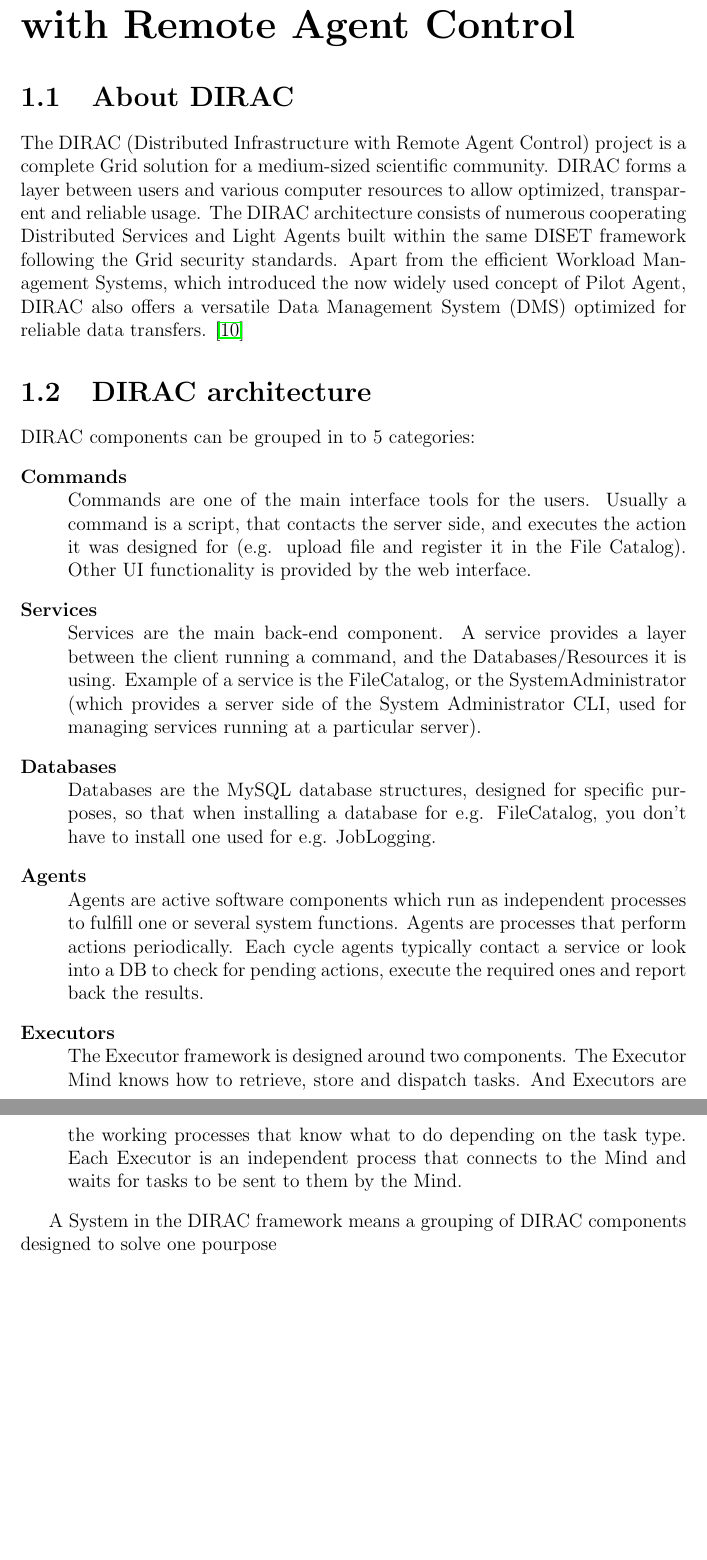
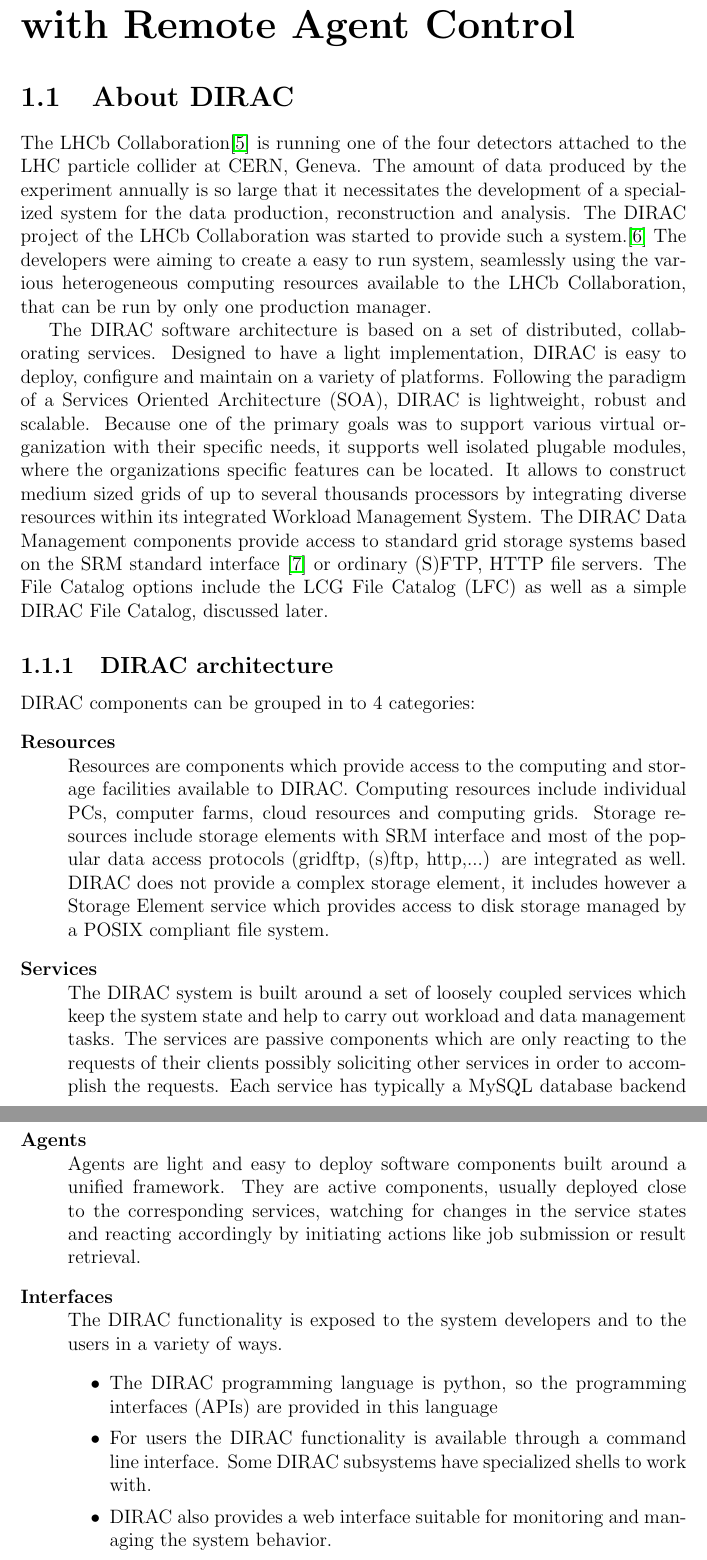
Before and after one commit to piratte/batchelors, a LaTeX thesis (thesis.tex, which reads chap1.tex): two parts of pages 8 and 9 of 17 before the commit and two parts of pages 8 and 9 of 19 after it, joined at a grey line, cut so that both start at the same text, the shorter picture padded with empty space. Compiled offline with pdfLaTeX.

Commit message:
added part of chapter1, updated chapter2

```diff
--- a/chap1.tex
+++ b/chap1.tex
@@ -1,44 +1,62 @@
 \chapter{The Distributed Infrastructure with Remote Agent Control}
 
 \section{About DIRAC}
-The DIRAC (Distributed Infrastructure with Remote Agent Control) project is a complete Grid solution for a
-medium-sized scientific community. DIRAC forms a layer between users and various computer resources
-to allow optimized, transparent and reliable usage. The DIRAC architecture consists of numerous
-cooperating Distributed Services and Light Agents built within the same DISET framework following
-the Grid security standards. Apart from the efficient Workload Management Systems, which introduced
-the now widely used concept of Pilot Agent, DIRAC also offers a versatile Data Management System (DMS)
-optimized for reliable data transfers. \cite{Dir2}
+The LHCb Collaboration\cite{LHCb} is running one of the four detectors attached to the LHC particle
+collider at CERN, Geneva. The amount of data produced by the experiment
+annually is so large that it necessitates the development of a specialized system for the data
+production, reconstruction and analysis. The DIRAC project of the LHCb Collaboration was started to
+provide such a system.\cite{Dir2} The developers were aiming to create a easy to run system, seamlessly using
+the various heterogeneous computing resources available to the LHCb Collaboration, that can be run by only one
+production manager.
 
-\section{DIRAC architecture}
-DIRAC components can be grouped in to 5 categories:
+The DIRAC software architecture is based on a set of distributed, collaborating services. Designed to have a
+light implementation, DIRAC is easy to deploy, configure and maintain on a variety of platforms. Following
+the paradigm of a Services Oriented Architecture (SOA), DIRAC is lightweight, robust and scalable. Because one
+of the primary goals was to support various virtual organization with their specific needs, it supports well
+isolated plugable modules, where the organizations specific features can be located. It allows to construct medium
+sized grids of up to several thousands processors by integrating diverse resources within its integrated Workload
+Management System. The DIRAC Data Management components provide access to standard grid storage systems based
+on the SRM standard interface \cite{SRM} or ordinary (S)FTP, HTTP file servers. The File Catalog options include the
+LCG File Catalog (LFC) as well as a simple DIRAC File Catalog, discussed later.
+
+\subsection{DIRAC architecture}
+DIRAC components can be grouped in to 4 categories:
 \begin{description}
 
-\item[Commands] \hfill \\
-Commands are one of the main interface tools for the users. Usually a command is a script, that contacts the server
-side, and executes the action it was designed for (e.g. upload file and register it in the File Catalog). Other UI
-functionality is provided by the web interface.
+\item[Resources] \hfill \\
+Resources are components which provide access to the computing and storage facilities available to
+DIRAC. Computing resources include individual PCs, computer farms, cloud resources and computing grids. Storage
+resources include storage elements with SRM interface and most of the popular data access protocols (gridftp,
+(s)ftp, http,...) are integrated as well. DIRAC does not provide a complex storage element, it includes however a
+Storage Element service which provides access to disk storage managed by a POSIX compliant file system.
 
 \item[Services] \hfill \\
-Services are the main back-end component. A service provides a layer between the client running a command, and the
-Databases/Resources it is using. Example of a service is the FileCatalog, or the SystemAdministrator (which provides
-a server side of the System Administrator CLI, used for managing services running at a particular server).
-
-\item[Databases] \hfill \\
-Databases are the MySQL database structures, designed for specific purposes, so that when installing a database for
-e.g. FileCatalog, you don't have to install one used for e.g. JobLogging.
+The DIRAC system is built around a set of loosely coupled services which keep the system state and
+help to carry out workload and data management tasks. The services are passive components which
+are only reacting to the requests of their clients possibly soliciting other services in order to
+accomplish the requests. Each service has typically a MySQL database backend to store the state
+information. The services accept incoming connections from various clients. These can be user interfaces,
+agents or running jobs.
 
 \item[Agents] \hfill \\
-Agents are active software components which run as independent processes to fulfill one or several system functions.
-Agents are processes that perform actions periodically. Each cycle agents typically contact a service or look into a
-DB to check for pending actions, execute the required ones and report back the results.
+Agents are light and easy to deploy software components built around a unified framework. They are active
+components, usually deployed close to the corresponding services, watching for changes in the service states and
+reacting accordingly by initiating actions like job submission or result retrieval.
 
-\item[Executors] \hfill \\
-The Executor framework is designed around two components. The Executor Mind knows how to retrieve, store and dispatch
-tasks. And Executors are the working processes that know what to do depending on the task type. Each Executor is an
-independent process that connects to the Mind and waits for tasks to be sent to them by the Mind.
+\item[Interfaces] \hfill \\
+The DIRAC functionality is exposed to the system developers and to the users in a variety of ways.
+	\begin{itemize}
+	\item The DIRAC programming language is python, so the programming interfaces (APIs) are provided in this
+		language
+	\item For users the DIRAC functionality is available through a command line interface. Some DIRAC subsystems
+		have specialized shells to work with.
+	\item DIRAC also provides a web interface suitable for monitoring and managing the system behavior.
+	\end{itemize}
+
 \end{description}
 
-A System in the DIRAC framework means a grouping of DIRAC components designed to solve one pourpose
+\subsection{Framework}
+\cite{DISET}
 
 \section{DIRAC Data Management System}
 
```
Also changed, not shown: bibliography.tex (+33 -13 lines), chap2.tex (+44 -28 lines), thesis.tex (+3 -3 lines), chap1.tex (1 more changed lines).
